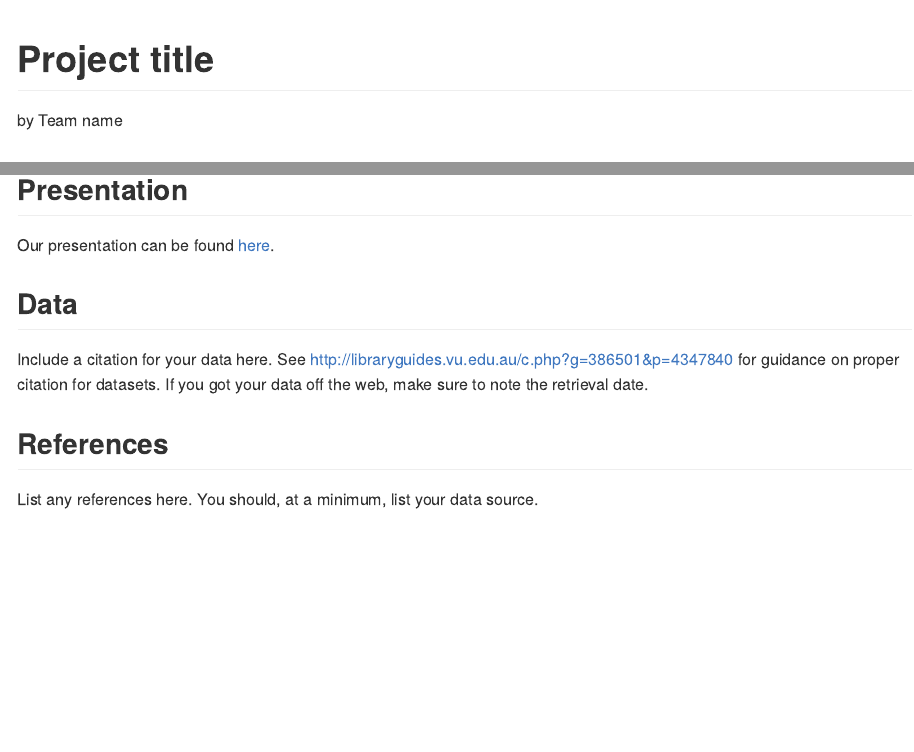
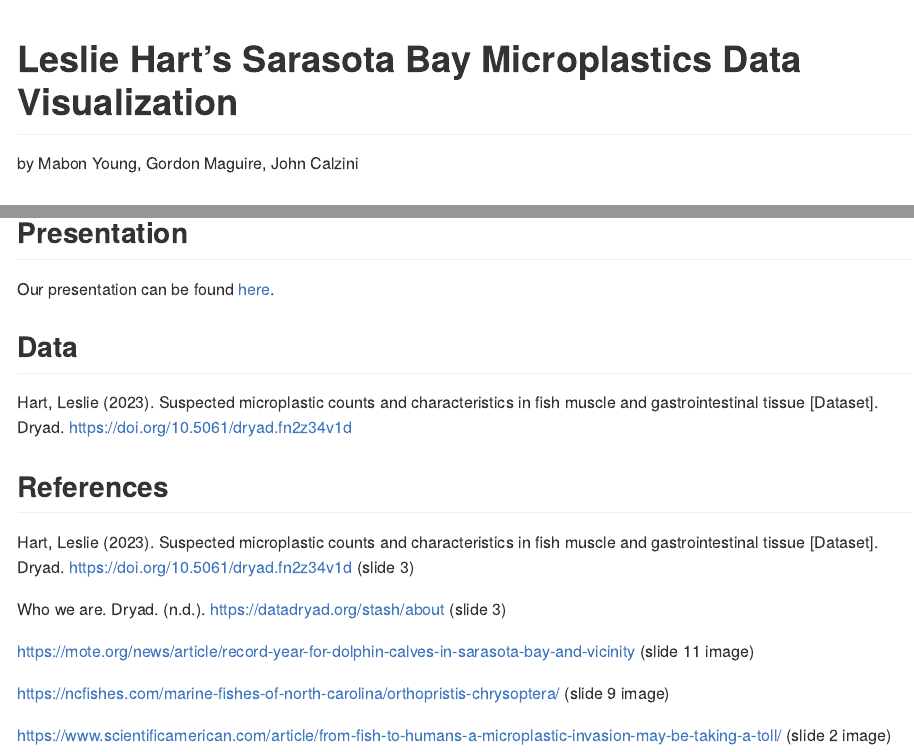
Before and after one commit to ES-1085/project-plastic-boys, an R Markdown document (README.Rmd): the page in a window 1100 px wide, from its top, and a second part further down, joined at a grey line. Rendered offline with R 4.5, knitr and Pandoc, with nearby package versions.

Commit message:
Add slides and citations to README

```diff
--- a/README.Rmd
+++ b/README.Rmd
@@ -1,6 +1,6 @@
 ---
-title: Project title
-author: by Team name
+title: "Leslie Hart's Sarasota Bay Microplastics Data Visualization"
+author: by Mabon Young, Gordon Maguire, John Calzini
 output: github_document
 ---
 
@@ -25,14 +22,20 @@ Your results with proper output and graphics go in your presentation, this space
 
 ## Presentation
 
-Our presentation can be found [here](presentation/presentation.html).
+Our presentation can be found [here](https://docs.google.com/presentation/d/1VtSjx993S1fUaJIVKVAaUgEzgAhsIhMoO2r_tcoFpJQ/edit?usp=sharing).
 
 ## Data
 
-Include a citation for your data here.
-See http://libraryguides.vu.edu.au/c.php?g=386501&p=4347840 for guidance on proper citation for datasets.
-If you got your data off the web, make sure to note the retrieval date.
+Hart, Leslie (2023). Suspected microplastic counts and characteristics in fish muscle and gastrointestinal tissue [Dataset]. Dryad. https://doi.org/10.5061/dryad.fn2z34v1d
 
 ## References
 
-List any references here. You should, at a minimum, list your data source.
+Hart, Leslie (2023). Suspected microplastic counts and characteristics in fish muscle and gastrointestinal tissue [Dataset]. Dryad. https://doi.org/10.5061/dryad.fn2z34v1d (slide 3)
+
+Who we are. Dryad. (n.d.). https://datadryad.org/stash/about (slide 3)
+
+https://mote.org/news/article/record-year-for-dolphin-calves-in-sarasota-bay-and-vicinity (slide 11 image)
+
+https://ncfishes.com/marine-fishes-of-north-carolina/orthopristis-chrysoptera/ (slide 9 image)
+
+https://www.scientificamerican.com/article/from-fish-to-humans-a-microplastic-invasion-may-be-taking-a-toll/ (slide 2 image)
```
Also changed, not shown: README.md, README.Rmd (3 more changed lines).
